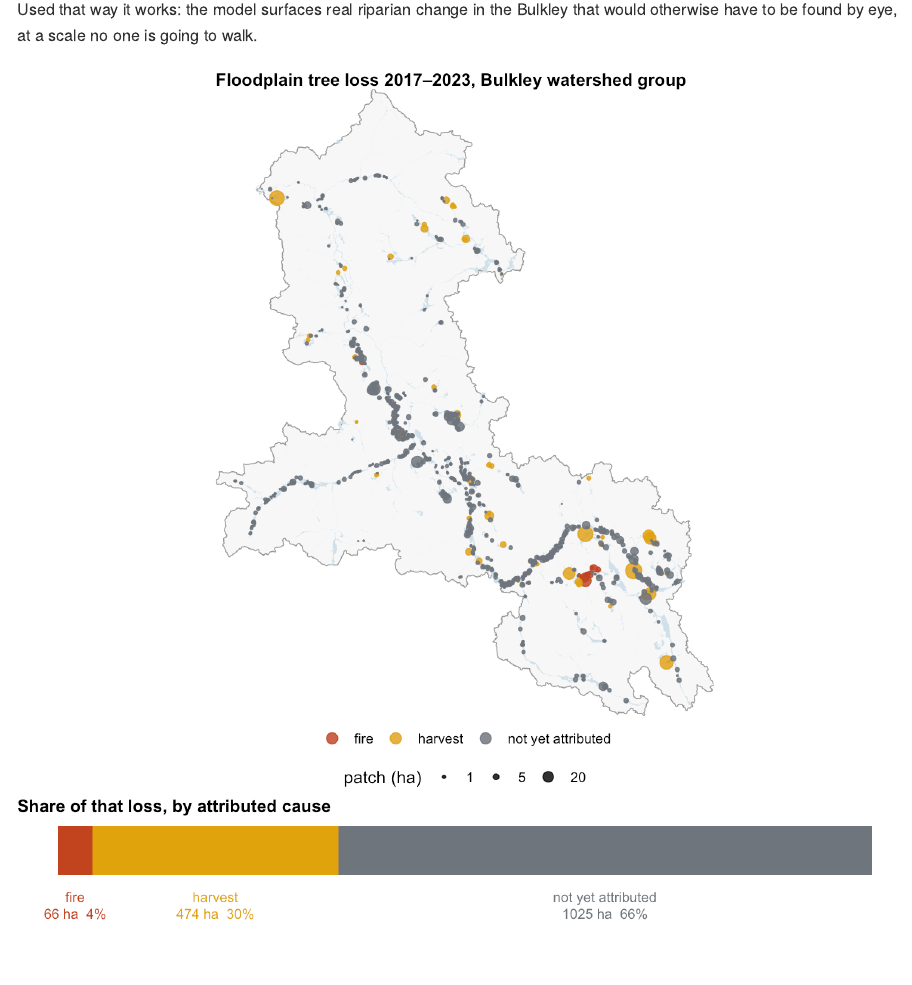
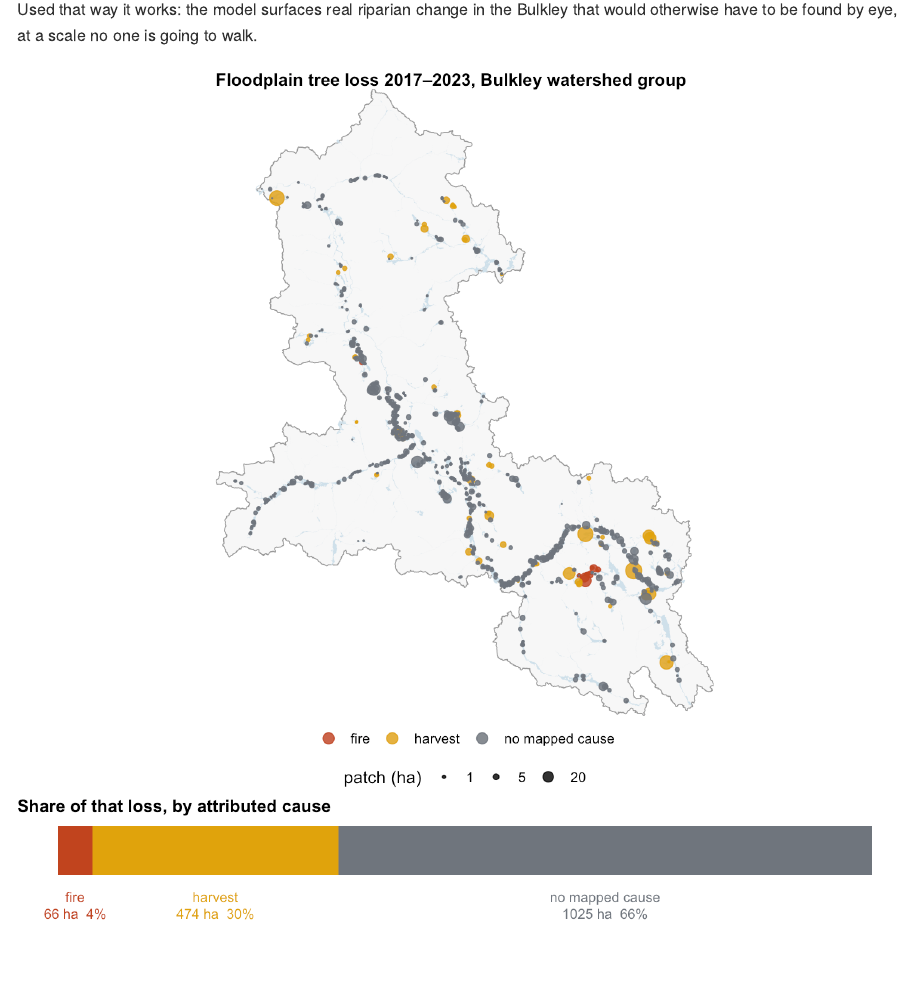
Before and after one commit to NewGraphEnvironment/floodplains, an R Markdown document (README.Rmd): the page in a window 1100 px wide, from 1350 px down. Rendered offline with R 4.5, knitr and Pandoc, with nearby package versions; badge pictures from the web are left out; common packages that the code uses without loading them are loaded.

Commit message:
Relabel 'not yet attributed' as 'no mapped cause' (#136)
The company site shows this figure and its copy rules rule out 'not
yet' wording; the comment on #136 asks for this relabel and suggests
the words. Bar figures unchanged.

Co-Authored-By: Claude Opus 5.5 <noreply@anthropic.com>

````diff
--- a/README.Rmd
+++ b/README.Rmd
@@ -163,7 +163,7 @@ a measurement.
 Used that way it works: the model surfaces real riparian change in the Bulkley that would
 otherwise have to be found by eye, at a scale no one is going to walk.
 
-```{r fig-attribution, echo=FALSE, fig.alt=paste0("Top: the ", FIG_AREA_LABEL, " watershed group with every modelled floodplain tree-loss patch ", FIG_SPAN[1], "-", FIG_SPAN[2], " drawn as a dot sized by area and coloured by attributed cause - ", paste(sprintf("%s in %s", src, fp_cause_colour(src)), collapse = ", "), ", and ", fp_cause_colour(UNATTRIBUTED), " where nothing yet attributes it. Bottom: a stacked bar of the same loss by area, showing those sources accounting for roughly a third of it between them.")}
+```{r fig-attribution, echo=FALSE, fig.alt=paste0("Top: the ", FIG_AREA_LABEL, " watershed group with every modelled floodplain tree-loss patch ", FIG_SPAN[1], "-", FIG_SPAN[2], " drawn as a dot sized by area and coloured by attributed cause - ", paste(sprintf("%s in %s", src, fp_cause_colour(src)), collapse = ", "), ", and ", fp_cause_colour(UNATTRIBUTED), " where there is no mapped cause. Bottom: a stacked bar of the same loss by area, showing those sources accounting for roughly a third of it between them.")}
 knitr::include_graphics(fp_fig_require("attribution.png"))
 ```
 
--- a/scripts/readme_functions.R
+++ b/scripts/readme_functions.R
@@ -57,7 +57,8 @@ FIG_INSET <- c(xmin = 983000, ymin = 1033000, xmax = 999000, ymax = 1051500)
 
 # Ramped rather than listed, so the palette cannot go one short of the scenarios it colours.
 PAL_FF_ENDS <- c("#1f5f92", "#dbe9f2")                 # narrowest -> widest
-UNATTRIBUTED <- "not yet attributed"
+# Present tense (#136): the figure is shown on a site whose copy rules rule out "not yet" wording.
+UNATTRIBUTED <- "no mapped cause"
 
 # One row per cause, so the hex and the word a screen reader gets cannot drift apart. They were
 # separate the first time and the alt text ended up saying "fire in #c1441e".
````
Also changed, not shown: README.md, fig/attribution.png, index.html, scripts/readme_functions.R (4 more changed lines).
